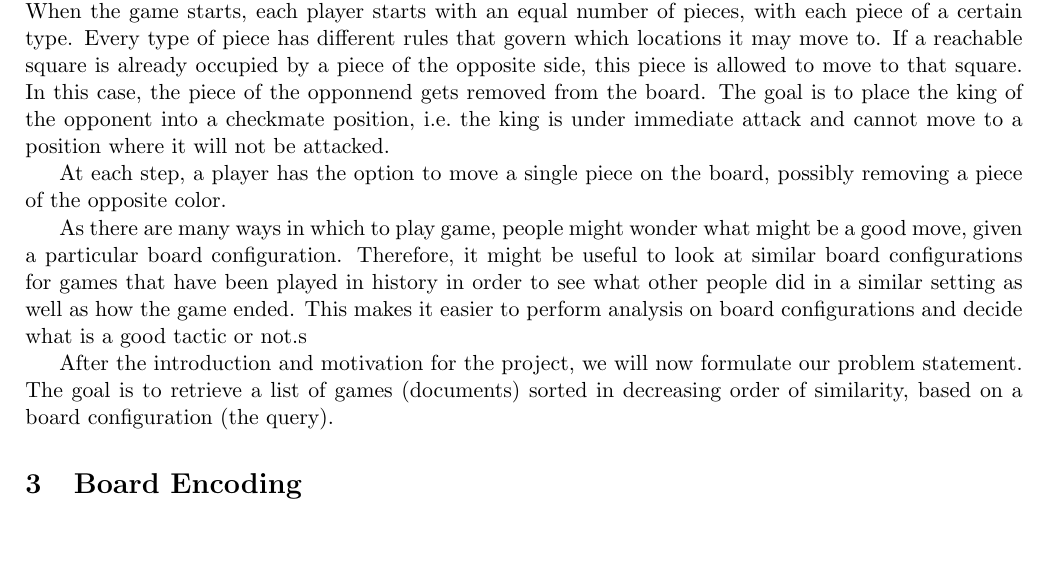
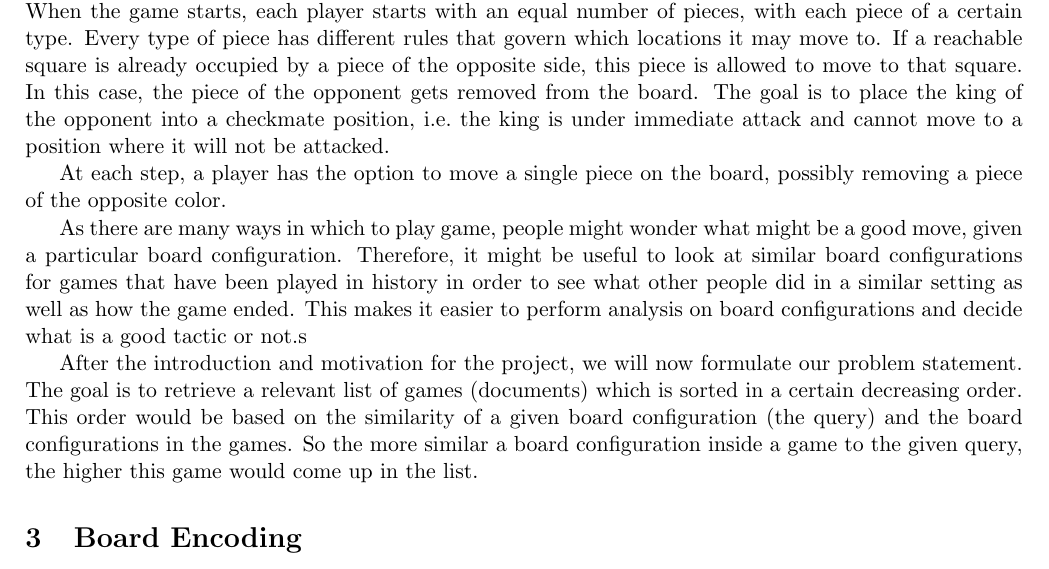
Before and after one commit to RobMandelings/InformationRetrieval, a LaTeX document (report/report.tex): part of page 1 of 4, cut so that both start at the same text, the shorter picture padded with empty space. Compiled offline with pdfLaTeX.

Commit message:
slight changes to report

```diff
--- a/report/report.tex
+++ b/report/report.tex
@@ -28,13 +28,13 @@
 
     \section{Problem Definition}
 
-    Chess is a very popular board game between two players, where each player has a corresponding color. When the game starts, each player starts with an equal number of pieces, with each piece of a certain type. Every type of piece has different rules that govern which locations it may move to. If a reachable square is already occupied by a piece of the opposite side, this piece is allowed to move to that square. In this case, the piece of the opponnend gets removed from the board. The goal is to place the king of the opponent into a checkmate position, i.e.\ the king is under immediate attack and cannot move to a position where it will not be attacked.
+    Chess is a very popular board game between two players, where each player has a corresponding color. When the game starts, each player starts with an equal number of pieces, with each piece of a certain type. Every type of piece has different rules that govern which locations it may move to. If a reachable square is already occupied by a piece of the opposite side, this piece is allowed to move to that square. In this case, the piece of the opponent gets removed from the board. The goal is to place the king of the opponent into a checkmate position, i.e.\ the king is under immediate attack and cannot move to a position where it will not be attacked.
 
     At each step, a player has the option to move a single piece on the board, possibly removing a piece of the opposite color.
 
     As there are many ways in which to play game, people might wonder what might be a good move, given a particular board configuration. Therefore, it might be useful to look at similar board configurations for games that have been played in history in order to see what other people did in a similar setting as well as how the game ended. This makes it easier to perform analysis on board configurations and decide what is a good tactic or not.s
 
-    After the introduction and motivation for the project, we will now formulate our problem statement. The goal is to retrieve a list of games (documents) sorted in decreasing order of similarity, based on a board configuration (the query).
+    After the introduction and motivation for the project, we will now formulate our problem statement. The goal is to retrieve a relevant list of games (documents) which is sorted in a certain decreasing order. This order would be based on the similarity of a given board configuration (the query) and the board configurations in the games. So the more similar a board configuration inside a game to the given query, the higher this game would come up in the list.
 
 
     \section{Board Encoding}
```
